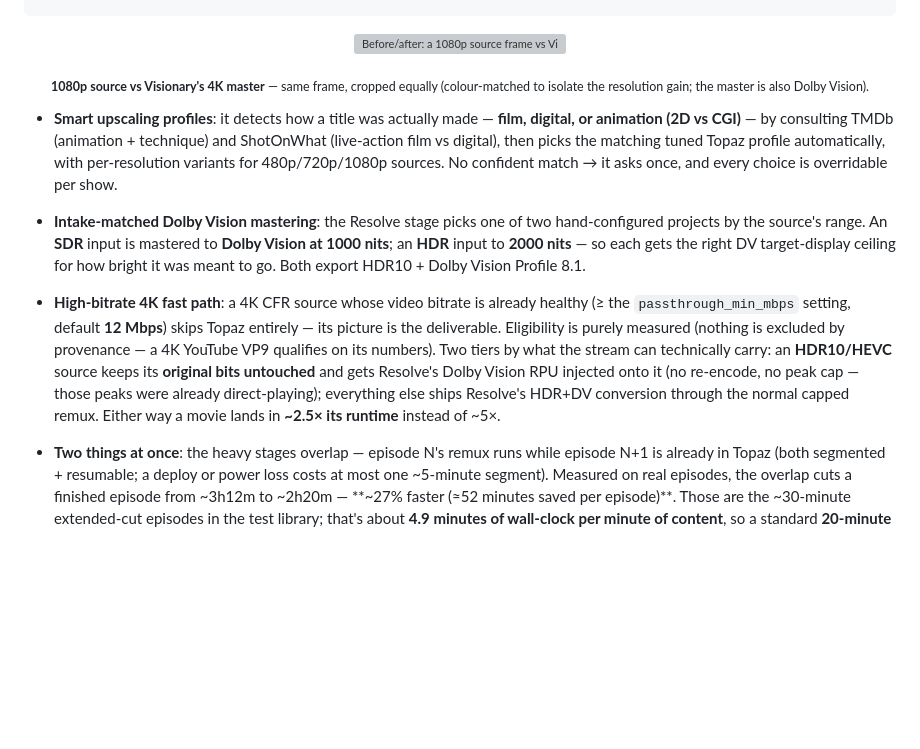
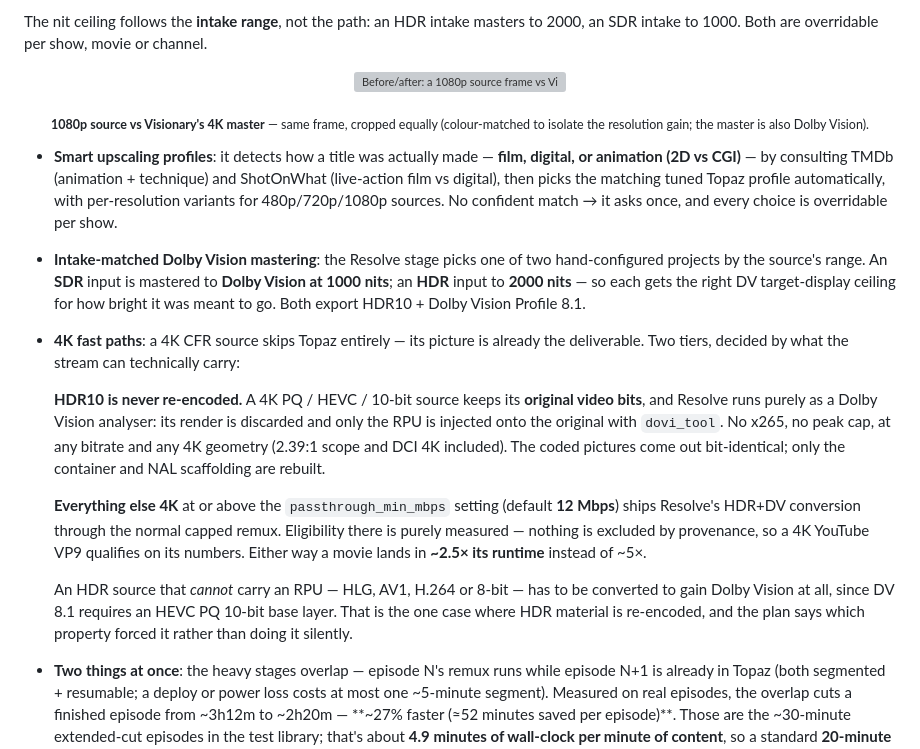
Before and after one commit to adamkbritsch/visionary, a Markdown page: README.md, the part around one of its changes. GitHub-like rendering; blank space fills up the shorter version; grey boxes are pictures that could not be loaded.

```diff
--- a/README.md
+++ b/README.md
@@ -185,3 +220,6 @@ NAS (FTP) ◀──upload─── finished 4K DV master REPLACES the source (de
+The nit ceiling follows the **intake range**, not the path: an HDR intake masters to 2000, an
+SDR intake to 1000. Both are overridable per show, movie or channel.
+
 <p align="center">
   <img src="docs/assets/before-after-4k.png" alt="Before/after: a 1080p source frame vs Visionary's 4K upscale, cropped equally" width="880">
 </p>
@@ -198,14 +236,24 @@ NAS (FTP) ◀──upload─── finished 4K DV master REPLACES the source (de
   an **HDR** input to **2000 nits** — so each gets the right DV target-display ceiling for how
   bright it was meant to go. Both export HDR10 + Dolby Vision Profile 8.1.
 
-- **High-bitrate 4K fast path**: a 4K CFR source whose video bitrate is already healthy
-  (≥ the `passthrough_min_mbps` setting, default **12 Mbps**) skips Topaz entirely — its
-  picture is the deliverable. Eligibility is purely measured (nothing is excluded by
-  provenance — a 4K YouTube VP9 qualifies on its numbers). Two tiers by what the stream can
-  technically carry: an **HDR10/HEVC** source keeps its **original bits untouched** and gets
-  Resolve's Dolby Vision RPU injected onto it (no re-encode, no peak cap — those peaks were
-  already direct-playing); everything else ships Resolve's HDR+DV conversion through the
-  normal capped remux. Either way a movie lands in **~2.5× its runtime** instead of ~5×.
+- **4K fast paths**: a 4K CFR source skips Topaz entirely — its picture is already the
+  deliverable. Two tiers, decided by what the stream can technically carry:
+
+  **HDR10 is never re-encoded.** A 4K PQ / HEVC / 10-bit source keeps its **original video
+  bits**, and Resolve runs purely as a Dolby Vision analyser: its render is discarded and
+  only the RPU is injected onto the original with `dovi_tool`. No x265, no peak cap, at any
+  bitrate and any 4K geometry (2.39:1 scope and DCI 4K included). The coded pictures come
+  out bit-identical; only the container and NAL scaffolding are rebuilt.
+
+  **Everything else 4K** at or above the `passthrough_min_mbps` setting (default **12 Mbps**)
+  ships Resolve's HDR+DV conversion through the normal capped remux. Eligibility there is
+  purely measured — nothing is excluded by provenance, so a 4K YouTube VP9 qualifies on its
+  numbers. Either way a movie lands in **~2.5× its runtime** instead of ~5×.
+
+  An HDR source that *cannot* carry an RPU — HLG, AV1, H.264 or 8-bit — has to be converted
+  to gain Dolby Vision at all, since DV 8.1 requires an HEVC PQ 10-bit base layer. That is
+  the one case where HDR material is re-encoded, and the plan says which property forced it
+  rather than doing it silently.
 
 - **Two things at once**: the heavy stages overlap — episode N's remux runs while episode
   N+1 is already in Topaz (both segmented + resumable; a deploy or power loss costs at
```
Also changed, not shown: other parts of README.md (+35 -0 lines).
